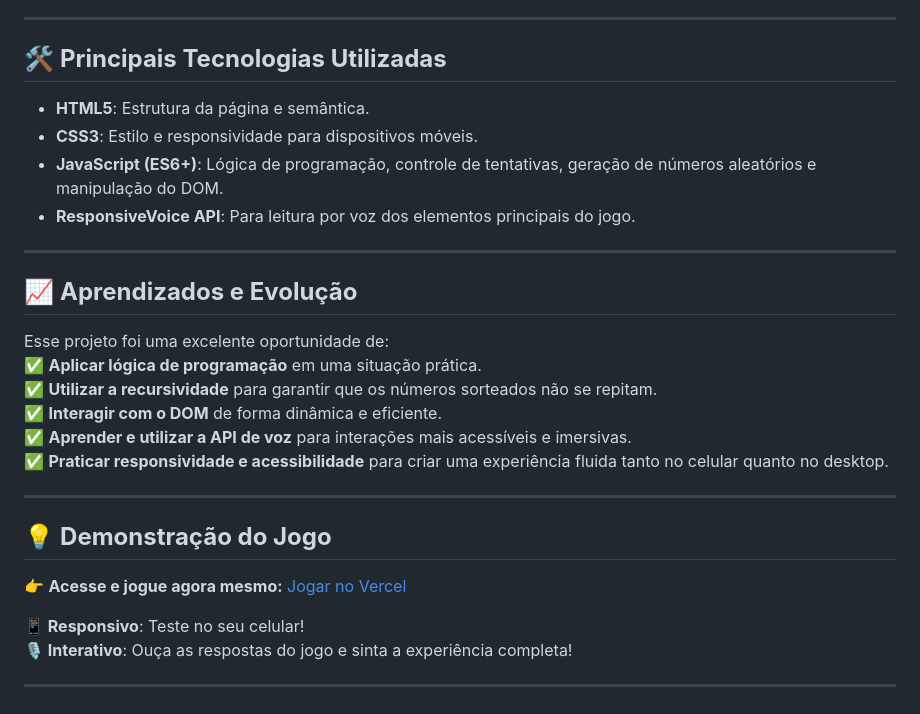
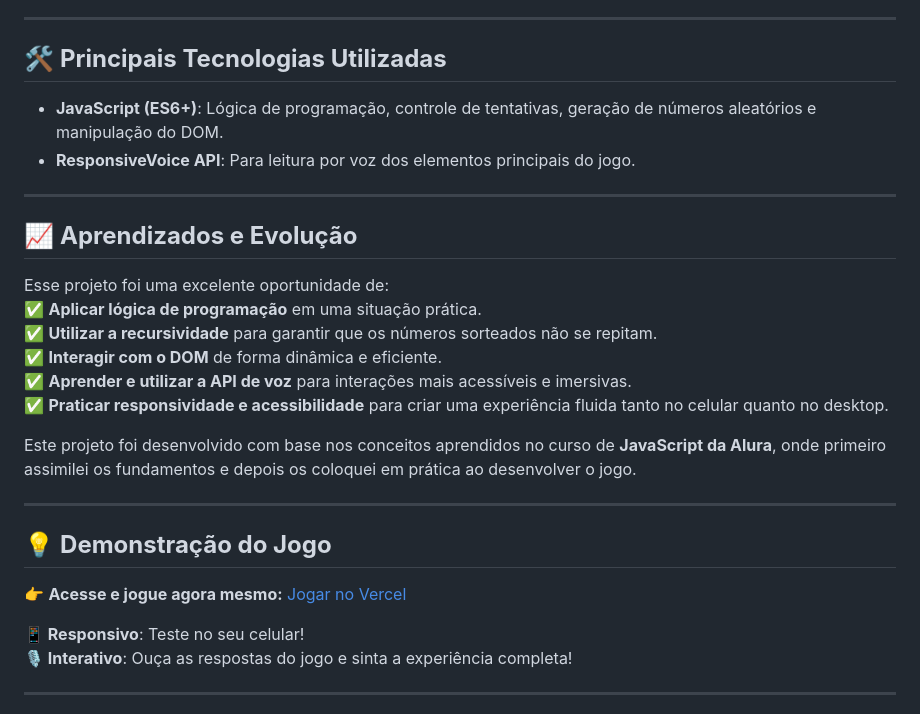
Before and after one commit to evelisedias/Jogo-do-numero-secreto, a Markdown page: README.md, the part around the change printed below. Rendered like a GitHub page.

Commit message:
incluindo readme

```diff
--- a/README.md
+++ b/README.md
@@ -43,8 +43,6 @@ Durante o desenvolvimento deste projeto, aprendi e apliquei conceitos fundamenta
 
 ## 🛠️ **Principais Tecnologias Utilizadas**
 
-- **HTML5**: Estrutura da página e semântica.
-- **CSS3**: Estilo e responsividade para dispositivos móveis.
 - **JavaScript (ES6+)**: Lógica de programação, controle de tentativas, geração de números aleatórios e manipulação do DOM.
 - **ResponsiveVoice API**: Para leitura por voz dos elementos principais do jogo.
 
@@ -59,6 +57,8 @@ Esse projeto foi uma excelente oportunidade de:
 ✅ **Aprender e utilizar a API de voz** para interações mais acessíveis e imersivas.
 ✅ **Praticar responsividade e acessibilidade** para criar uma experiência fluida tanto no celular quanto no desktop.
 
+Este projeto foi desenvolvido com base nos conceitos aprendidos no curso de **JavaScript da Alura**, onde primeiro assimilei os fundamentos e depois os coloquei em prática ao desenvolver o jogo.
+
 ---
 
 ## 💡 **Demonstração do Jogo**
```
Also changed, not shown: other parts of README.md (+2 -2 lines).
